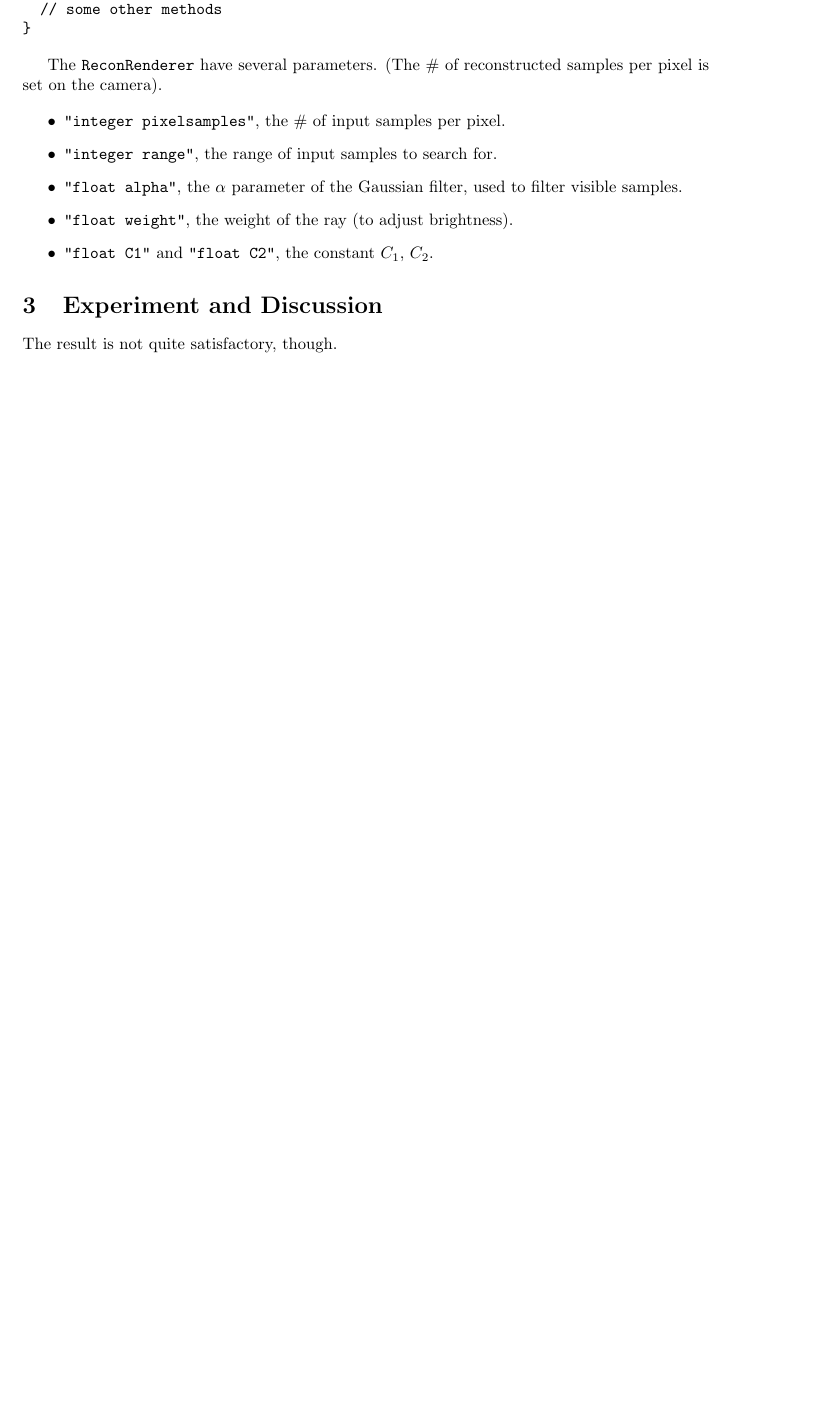
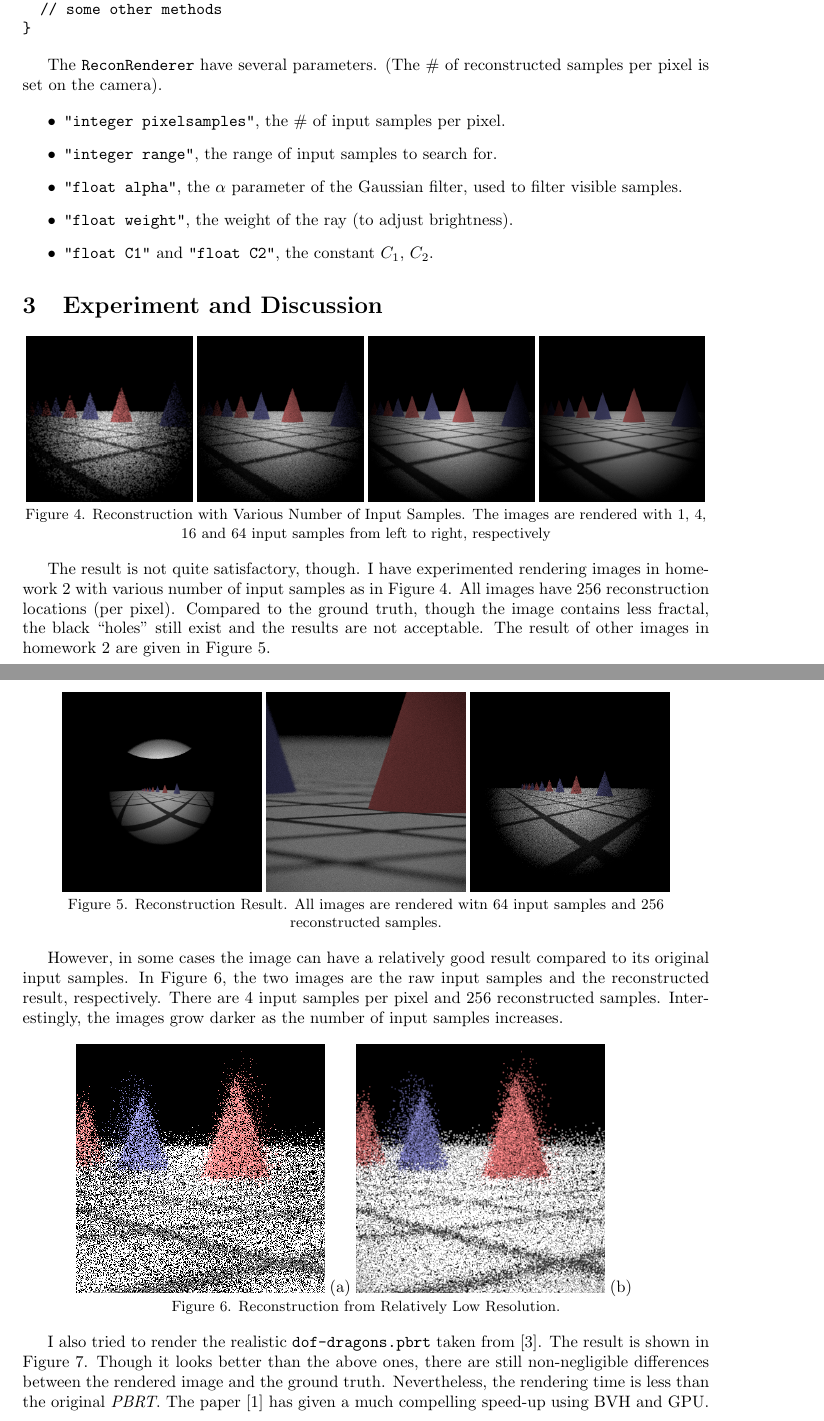
Before and after one commit to shhyou/rendering14hw, a LaTeX document (finale/report/report.tex): part of page 4 of 4 before the commit and two parts of pages 4 and 5 of 6 after it, the two joined at a grey line, cut so that both start at the same text, the shorter picture padded with empty space. Compiled offline with pdfLaTeX.

Commit message:
finish report

```diff
--- a/finale/report/report.tex
+++ b/finale/report/report.tex
@@ -104,4 +104,32 @@ The \texttt{ReconRenderer} have several parameters. (The \# of reconstructed sam
 \end{itemize}
 
 \section{Experiment and Discussion}
-The result is not quite satisfactory, though.
+\begin{center}
+  \includegraphics[width=100pt,height=100pt]{./dof-dragons-dgauss-1-256-10-1-0.png}
+  \includegraphics[width=100pt,height=100pt]{./dof-dragons-dgauss-4-256-10-1-0.png}
+  \includegraphics[width=100pt,height=100pt]{./dof-dragons-dgauss-16-256-10-1-0.png}
+  \includegraphics[width=100pt,height=100pt]{./dof-dragons-dgauss-64-256-10-1-0.png}
+
+  \small{Figure 4. Reconstruction with Various Number of Input Samples. The images are rendered with  1, 4, 16 and 64 input samples from left to right, respectively}
+\end{center}
+
+The result is not quite satisfactory, though. I have experimented rendering images in homework 2 with various number of input samples as in Figure 4. All images have 256 reconstruction locations (per pixel). Compared to the ground truth, though the image contains less fractal, the black ``holes" still exist and the results are not acceptable. The result of other images in homework 2 are given in Figure 5.
+
+\begin{center}
+  \includegraphics[width=120pt,height=120pt]{./dof-dragons-fisheye-64-256-10-1-0.png}
+  \includegraphics[width=120pt,height=120pt]{./dof-dragons-telephoto-64-256-10-1-0.png}
+  \includegraphics[width=120pt,height=120pt]{./dof-dragons-wide-64-256-10-1-0.png}
+
+  \small{Figure 5. Reconstruction Result. All images are rendered witn 64 input samples and 256 reconstructed samples.}
+\end{center}
+
+However, in some cases the image can have a relatively good result compared to its original input samples. In Figure 6, the two images are the raw input samples and the reconstructed result, respectively. There are 4 input samples per pixel and 256 reconstructed samples. Interestingly, the images grow darker as the number of input samples increases.
+
+\begin{center}
+  \includegraphics[width=150pt,height=150pt]{./MLD-7-07-4.png} (a)
+  \includegraphics[width=150pt,height=150pt]{./MLD-7-07-4-256-10-1-0.png} (b) \;\;\;\;
+
+  \small{Figure 6. Reconstruction from Relatively Low Resolution.}
+\end{center}
+
+I also tried to render the realistic \texttt{dof-dragons.pbrt} taken from [3]. The result is shown in Figure 7. Though it looks better than the above ones, there are still non-negligible differences between the rendered image and the ground truth. Nevertheless, the rendering time is less than the original \textit{PBRT}. The paper [1] has given a much compelling speed-up using BVH and GPU.
```
Also changed, not shown: finale/report/MLD-7-07-4-256-10-1-0.png (added), finale/report/MLD-7-07-4.png (added), finale/report/dof-dragons-dgauss-1-256-10-1-0.png (added), finale/report/dof-dragons-dgauss-16-256-10-1-0.png (added), finale/report/dof-dragons-dgauss-4-256-10-1-0.png (added), finale/report/dof-dragons-dgauss-64-256-10-1-0.png (added), finale/report/dof-dragons-fisheye-64-256-10-1-0.png (added), finale/report/dof-dragons-orig-16.png (added), finale/report/dof-dragons-orig-256.png (added), finale/report/dof-dragons-telephoto-64-256-10-1-0.png (added), finale/report/dof-dragons-wide-64-256-10-1-0.png (added), finale/report/real-dragons-16-256-10-1-0.png (added), finale/report/report.pdf (added), finale/report/report.tex (13 more changed lines).
